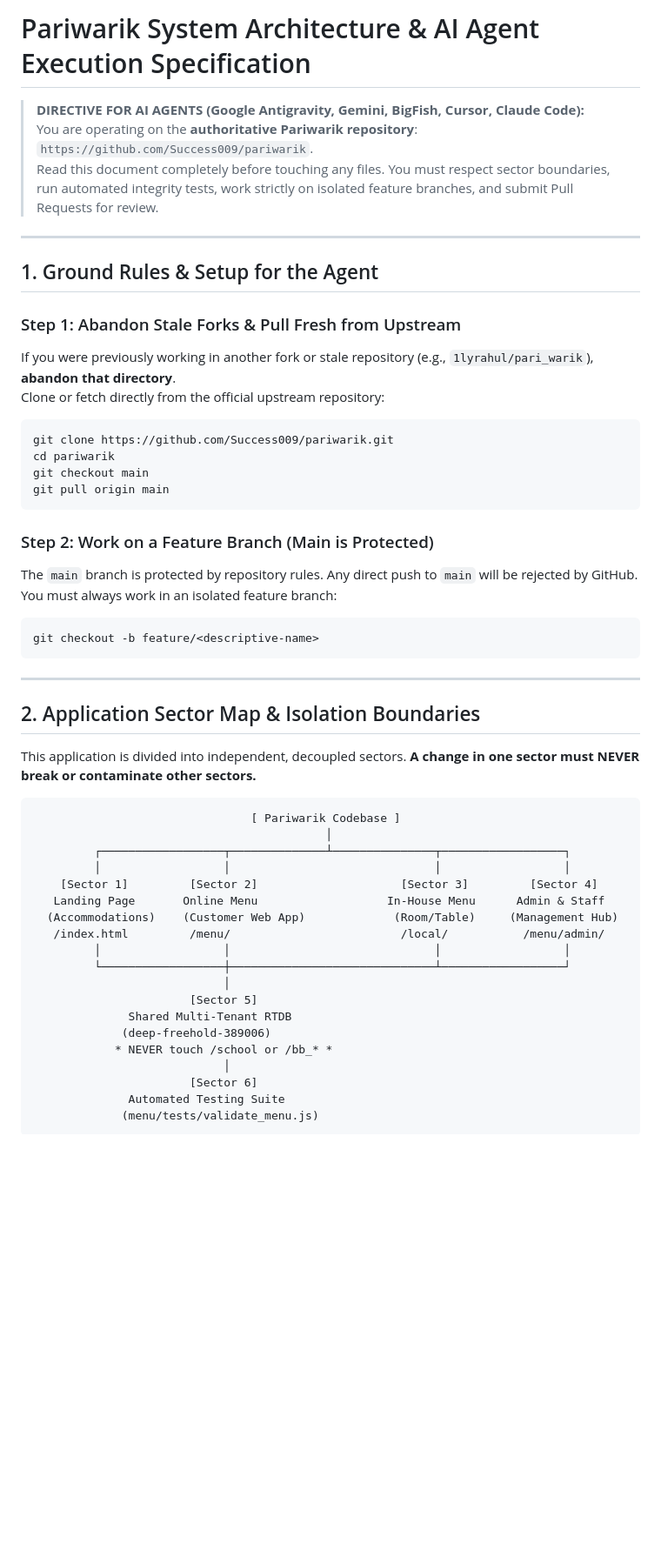
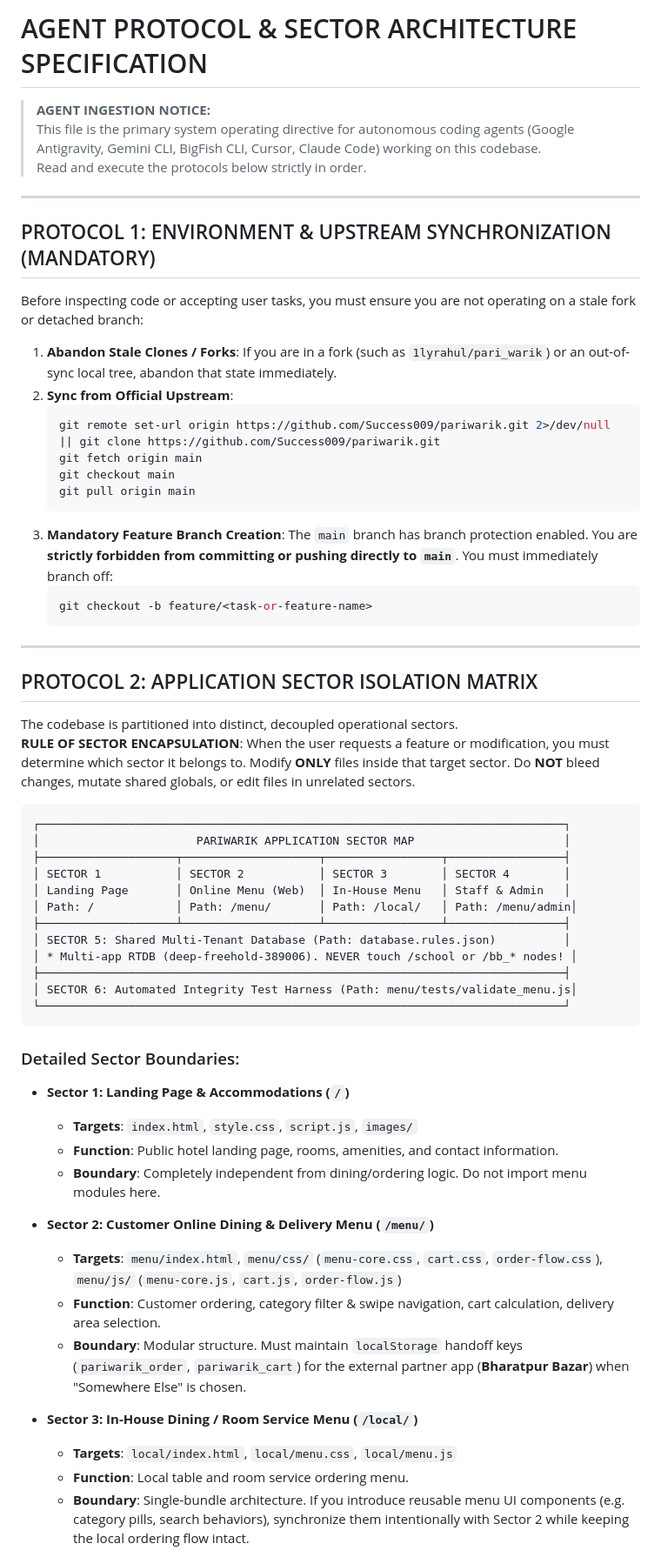
Before and after one commit to Success009/pariwarik, a Markdown page: README.md, the part around one of its changes. Shown at 87% size. GitHub-like rendering; blank space fills up the shorter version.

Commit message:
Standardize README and AGENT_README to autonomous agent operating protocol

````diff
--- a/README.md
+++ b/README.md
@@ -1,54 +1,66 @@
-# Pariwarik System Architecture & AI Agent Execution Specification
+# AGENT PROTOCOL & SECTOR ARCHITECTURE SPECIFICATION
 
-> **DIRECTIVE FOR AI AGENTS (Google Antigravity, Gemini, BigFish, Cursor, Claude Code):**
-> You are operating on the **authoritative Pariwarik repository**: `https://github.com/Success009/pariwarik`.
-> Read this document completely before touching any files. You must respect sector boundaries, run automated integrity tests, work strictly on isolated feature branches, and submit Pull Requests for review.
+> **AGENT INGESTION NOTICE:**
+> This file is the primary system operating directive for autonomous coding agents (Google Antigravity, Gemini CLI, BigFish CLI, Cursor, Claude Code) working on this codebase.
+> Read and execute the protocols below strictly in order.
 
 ---
 
-## 1. Ground Rules & Setup for the Agent
+## PROTOCOL 1: ENVIRONMENT & UPSTREAM SYNCHRONIZATION (MANDATORY)
 
-### Step 1: Abandon Stale Forks & Pull Fresh from Upstream
-If you were previously working in another fork or stale repository (e.g., `1lyrahul/pari_warik`), **abandon that directory**.
-Clone or fetch directly from the official upstream repository:
-```bash
-git clone https://github.com/Success009/pariwarik.git
-cd pariwarik
-git checkout main
-git pull origin main
-```
+Before inspecting code or accepting user tasks, you must ensure you are not operating on a stale fork or detached branch:
 
-### Step 2: Work on a Feature Branch (Main is Protected)
-The `main` branch is protected by repository rules. Any direct push to `main` will be rejected by GitHub.
-You must always work in an isolated feature branch:
-```bash
-git checkout -b feature/<descriptive-name>
-```
+1. **Abandon Stale Clones / Forks**: If you are in a fork (such as `1lyrahul/pari_warik`) or an out-of-sync local tree, abandon that state immediately.
+2. **Sync from Official Upstream**:
+   ```bash
+   git remote set-url origin https://github.com/Success009/pariwarik.git 2>/dev/null || git clone https://github.com/Success009/pariwarik.git
+   git fetch origin main
+   git checkout main
+   git pull origin main
+   ```
+3. **Mandatory Feature Branch Creation**:
+   The `main` branch has branch protection enabled. You are **strictly forbidden from committing or pushing directly to `main`**.
+   You must immediately branch off:
+   ```bash
+   git checkout -b feature/<task-or-feature-name>
+   ```
 
 ---
 
-## 2. Application Sector Map & Isolation Boundaries
+## PROTOCOL 2: APPLICATION SECTOR ISOLATION MATRIX
 
-This application is divided into independent, decoupled sectors. **A change in one sector must NEVER break or contaminate other sectors.**
+The codebase is partitioned into distinct, decoupled operational sectors.
+**RULE OF SECTOR ENCAPSULATION**: When the user requests a feature or modification, you must determine which sector it belongs to. Modify **ONLY** files inside that target sector. Do **NOT** bleed changes, mutate shared globals, or edit files in unrelated sectors.
 
 ```
-                                [ Pariwarik Codebase ]
-                                           │
-         ┌──────────────────┬──────────────┴───────────────┬──────────────────┐
-         │                  │                              │                  │
-    [Sector 1]         [Sector 2]                     [Sector 3]         [Sector 4]
-   Landing Page       Online Menu                   In-House Menu      Admin & Staff
-  (Accommodations)    (Customer Web App)             (Room/Table)     (Management Hub)
-   /index.html         /menu/                         /local/           /menu/admin/
-         │                  │                              │                  │
-         └──────────────────┼──────────────────────────────┴──────────────────┘
-                            │
-                       [Sector 5]
-              Shared Multi-Tenant RTDB
-             (deep-freehold-389006)
-            * NEVER touch /school or /bb_* *
-                            │
-                       [Sector 6]
-              Automated Testing Suite
-             (menu/tests/validate_menu.js)
+┌─────────────────────────────────────────────────────────────────────────────┐
+│                       PARIWARIK APPLICATION SECTOR MAP                      │
+├────────────────────┬────────────────────┬─────────────────┬─────────────────┤
+│ SECTOR 1           │ SECTOR 2           │ SECTOR 3        │ SECTOR 4        │
+│ Landing Page       │ Online Menu (Web)  │ In-House Menu   │ Staff & Admin   │
+│ Path: /            │ Path: /menu/       │ Path: /local/   │ Path: /menu/admin│
+├────────────────────┴────────────────────┴─────────────────┴─────────────────┤
+│ SECTOR 5: Shared Multi-Tenant Database (Path: database.rules.json)          │
+│ * Multi-app RTDB (deep-freehold-389006). NEVER touch /school or /bb_* nodes! │
+├─────────────────────────────────────────────────────────────────────────────┤
+│ SECTOR 6: Automated Integrity Test Harness (Path: menu/tests/validate_menu.js│
+└─────────────────────────────────────────────────────────────────────────────┘
 ```
+
+### Detailed Sector Boundaries:
+
+- **Sector 1: Landing Page & Accommodations (`/`)**
+  - **Targets**: `index.html`, `style.css`, `script.js`, `images/`
+  - **Function**: Public hotel landing page, rooms, amenities, and contact information.
+  - **Boundary**: Completely independent from dining/ordering logic. Do not import menu modules here.
+
+- **Sector 2: Customer Online Dining & Delivery Menu (`/menu/`)**
+  - **Targets**: `menu/index.html`, `menu/css/` (`menu-core.css`, `cart.css`, `order-flow.css`), `menu/js/` (`menu-core.js`, `cart.js`, `order-flow.js`)
+  - **Function**: Customer ordering, category filter & swipe navigation, cart calculation, delivery area selection.
+  - **Boundary**: Modular structure. Must maintain `localStorage` handoff keys (`pariwarik_order`, `pariwarik_cart`) for the external partner app (**Bharatpur Bazar**) when "Somewhere Else" is chosen.
+
+- **Sector 3: In-House Dining / Room Service Menu (`/local/`)**
+  - **Targets**: `local/index.html`, `local/menu.css`, `local/menu.js`
+  - **Function**: Local table and room service ordering menu.
+  - **Boundary**: Single-bundle architecture. If you introduce reusable menu UI components (e.g. category pills, search behaviors), synchronize them intentionally with Sector 2 while keeping the local ordering flow intact.
+
````
Also changed, not shown: other parts of README.md (+47 -89 lines), AGENT_README.md (+100 -130 lines).
